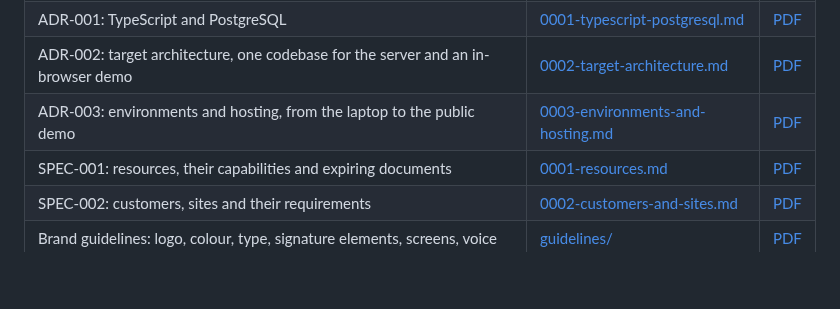
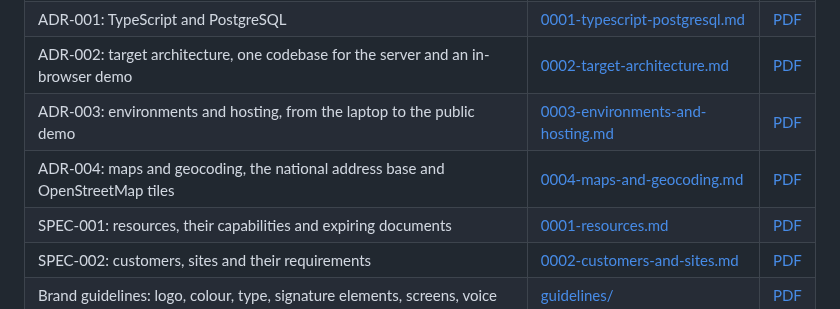
Before and after one commit to jojoricard/timon-tms, a Markdown page: README.md, the part around the change. GitHub-like rendering; blank space fills up the shorter version.

```diff
--- a/README.md
+++ b/README.md
@@ -32,6 +32,7 @@ Timon helps a dispatcher plan drivers, tractors, rigid trucks and trailers, assi
 | ADR-001: TypeScript and PostgreSQL                                                           | [0001-typescript-postgresql.md](docs/adr/0001-typescript-postgresql.md)       | [PDF](https://github.com/jojoricard/timon-tms/releases/latest/download/TIMON-ADR-001-language-and-database.pdf)    |
 | ADR-002: target architecture, one codebase for the server and an in-browser demo             | [0002-target-architecture.md](docs/adr/0002-target-architecture.md)           | [PDF](https://github.com/jojoricard/timon-tms/releases/latest/download/TIMON-ADR-002-target-architecture.pdf)      |
 | ADR-003: environments and hosting, from the laptop to the public demo                        | [0003-environments-and-hosting.md](docs/adr/0003-environments-and-hosting.md) | [PDF](https://github.com/jojoricard/timon-tms/releases/latest/download/TIMON-ADR-003-environments-and-hosting.pdf) |
+| ADR-004: maps and geocoding, the national address base and OpenStreetMap tiles | [0004-maps-and-geocoding.md](docs/adr/0004-maps-and-geocoding.md) | [PDF](https://github.com/jojoricard/timon-tms/releases/latest/download/TIMON-ADR-004-maps-and-geocoding.pdf) |
 | SPEC-001: resources, their capabilities and expiring documents                               | [0001-resources.md](docs/specs/0001-resources.md)                             | [PDF](https://github.com/jojoricard/timon-tms/releases/latest/download/TIMON-SPEC-001-resources.pdf)               |
 | SPEC-002: customers, sites and their requirements                                            | [0002-customers-and-sites.md](docs/specs/0002-customers-and-sites.md)         | [PDF](https://github.com/jojoricard/timon-tms/releases/latest/download/TIMON-SPEC-002-customers-and-sites.pdf)     |
 | Brand guidelines: logo, colour, type, signature elements, screens, voice                     | [guidelines/](docs/design/guidelines/index.html)                              | [PDF](docs/design/timon-brand-guidelines.pdf)                                                                      |
```
Also changed, not shown: CHANGELOG.md (+1 -0 lines), docs/adr/0002-target-architecture.md (+4 -4 lines), docs/adr/0004-maps-and-geocoding.md (added, +79 -0 lines), docs/assets/adr-004-geocoding.png (added), 1 other file.
